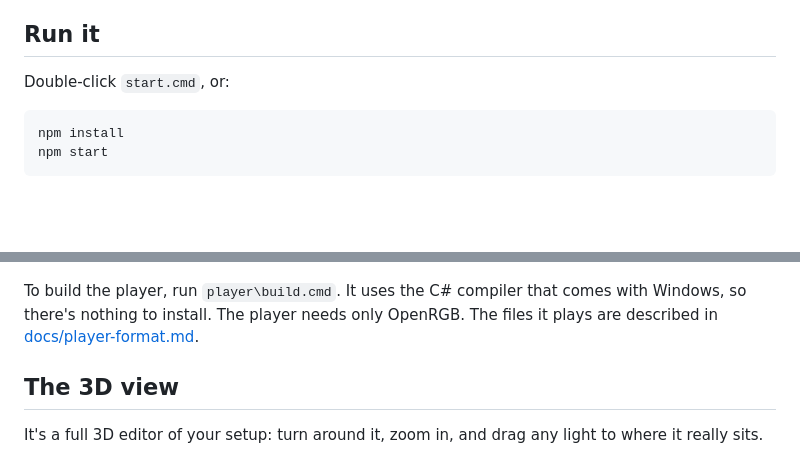
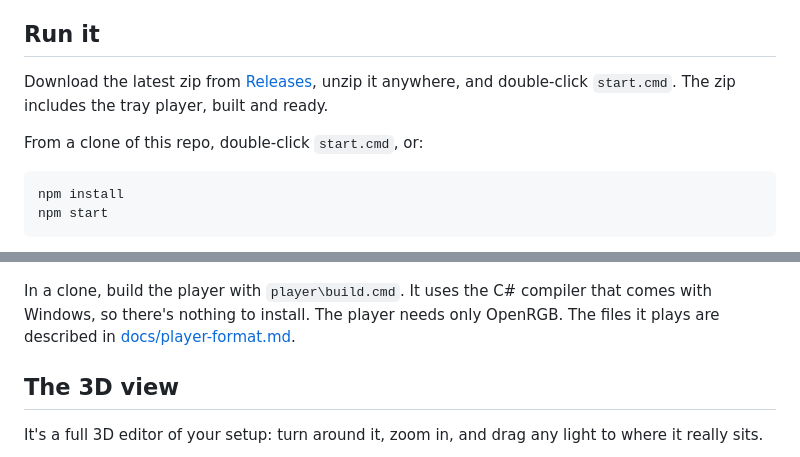
Before and after one commit to michaelbystryk/rgb-studio, a Markdown page: README.md, 2 parts joined by grey strips. Rendered like a GitHub page; blank space fills up the shorter version.

Commit message:
README: download the release zip
Co-Authored-By: Claude Opus 5.5 <noreply@anthropic.com>

````diff
--- a/README.md
+++ b/README.md
@@ -26,7 +26,9 @@ Not using the service? Run OpenRGB as administrator and start its SDK server (th
 
 ## Run it
 
-Double-click `start.cmd`, or:
+Download the latest zip from [Releases](https://github.com/michaelbystryk/rgb-studio/releases), unzip it anywhere, and double-click `start.cmd`. The zip includes the tray player, built and ready.
+
+From a clone of this repo, double-click `start.cmd`, or:
 
 ```
 npm install
@@ -52,7 +54,7 @@ The editor draws your look live, so it stops when the editor closes. **Save to P
 
 ![Picking still colors](docs/still-colors.png)
 
-To build the player, run `player\build.cmd`. It uses the C# compiler that comes with Windows, so there's nothing to install. The player needs only OpenRGB. The files it plays are described in [docs/player-format.md](docs/player-format.md).
+In a clone, build the player with `player\build.cmd`. It uses the C# compiler that comes with Windows, so there's nothing to install. The player needs only OpenRGB. The files it plays are described in [docs/player-format.md](docs/player-format.md).
 
 ## The 3D view
 
````
